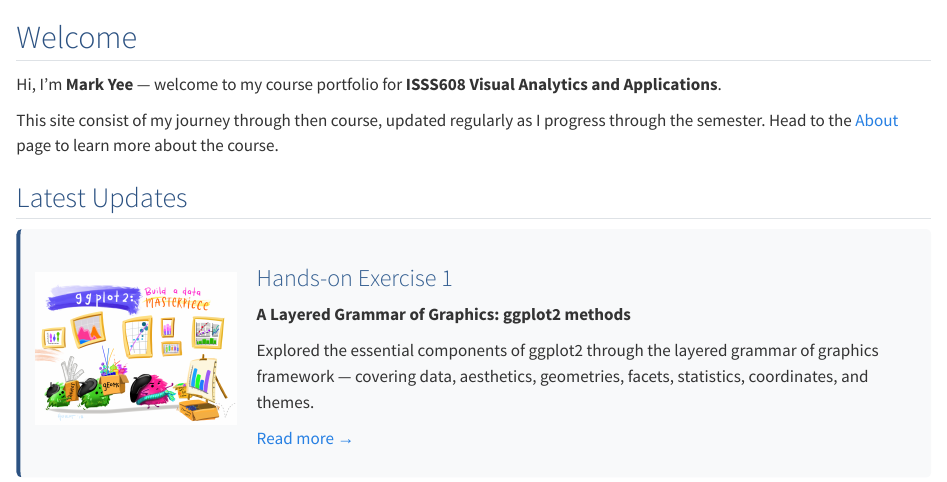
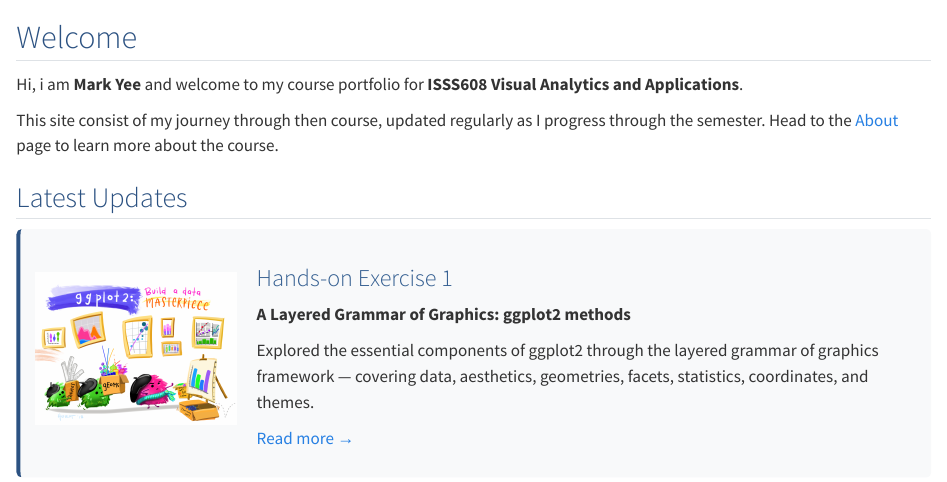
Before and after one commit to wmyee-21/ISSS608-VAA_my, a Quarto document (index.qmd): the page in a window 1100 px wide, from its top. Rendered offline with R 4.5, knitr and Pandoc in place of Quarto, with nearby package versions.

Commit message:
minor text updates

```diff
--- a/index.qmd
+++ b/index.qmd
@@ -7,7 +7,7 @@ format:
 
 ## [Welcome]{style="color: #2C5282; font-size: 32px;"}
 
-Hi, I'm **Mark Yee** — welcome to my course portfolio for **ISSS608 Visual Analytics and Applications**.
+Hi, i am **Mark Yee** and welcome to my course portfolio for **ISSS608 Visual Analytics and Applications**.
 
 This site consist of my journey through then course, updated regularly as I progress through the semester. Head to the [About](about.html) page to learn more about the course.
 
```
Also changed, not shown: 2 other files.
